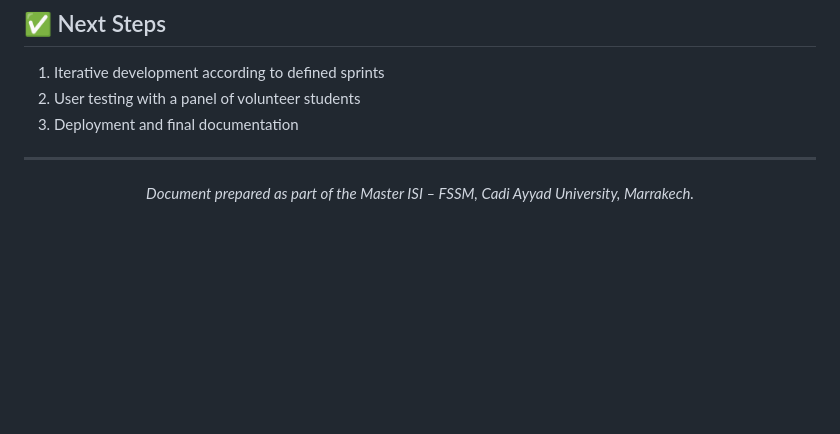
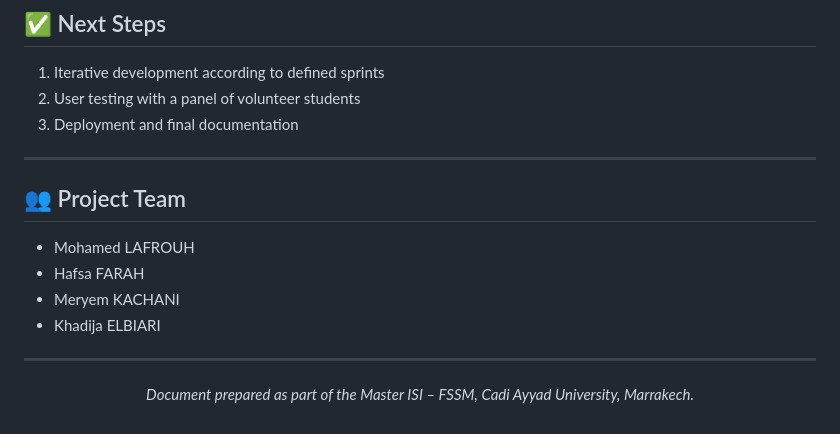
Before and after one commit to AmbitiousFlowDev/InternConnect, a Markdown page: README.md, the part around the change. Drawn GitHub-style; blank space fills up the shorter version.

Commit message:
Ajout des membres de l'équipe dans README

```diff
--- a/README.md
+++ b/README.md
@@ -162,6 +162,15 @@ Submitted → [Receive] → Under Review → [Positive Decision] → Accepted
 
 ---
 
+## 👥 Project Team
+
+- Mohamed LAFROUH
+- Hafsa FARAH
+- Meryem KACHANI
+- Khadija ELBIARI
+
+---
+
 <p align="center">
   <i>Document prepared as part of the Master ISI – FSSM, Cadi Ayyad University, Marrakech.</i>
 </p>
```
